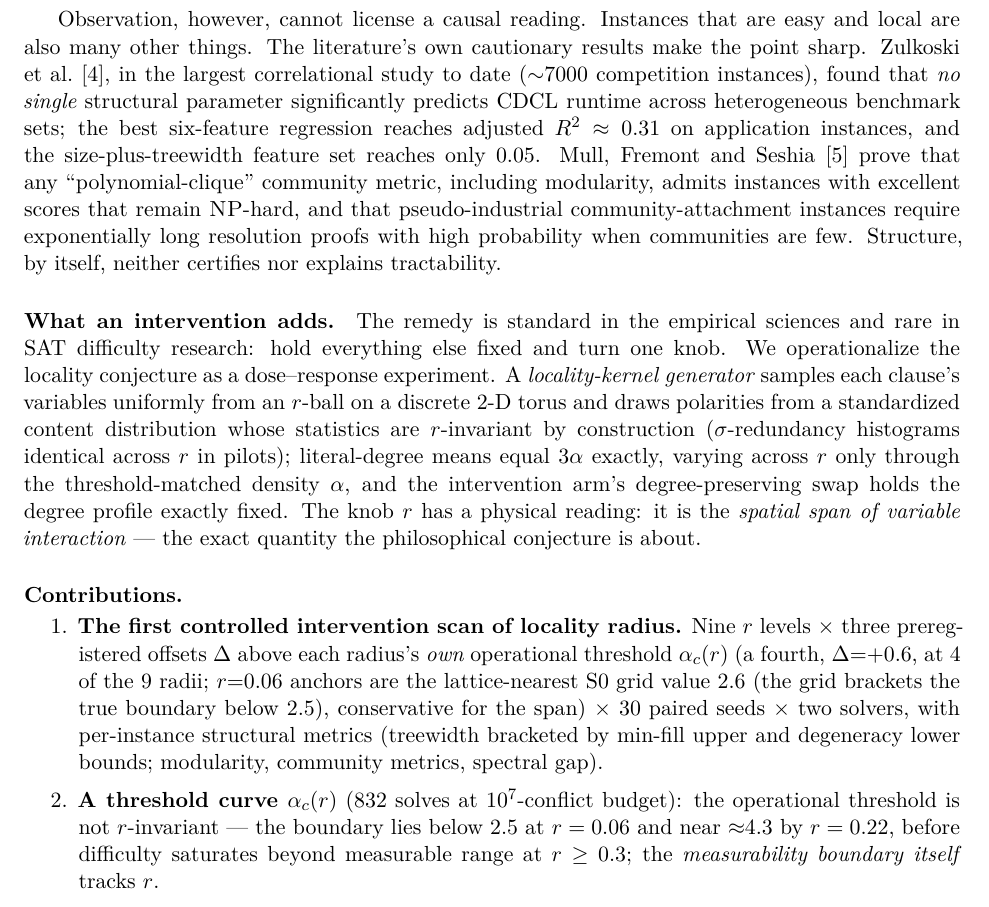
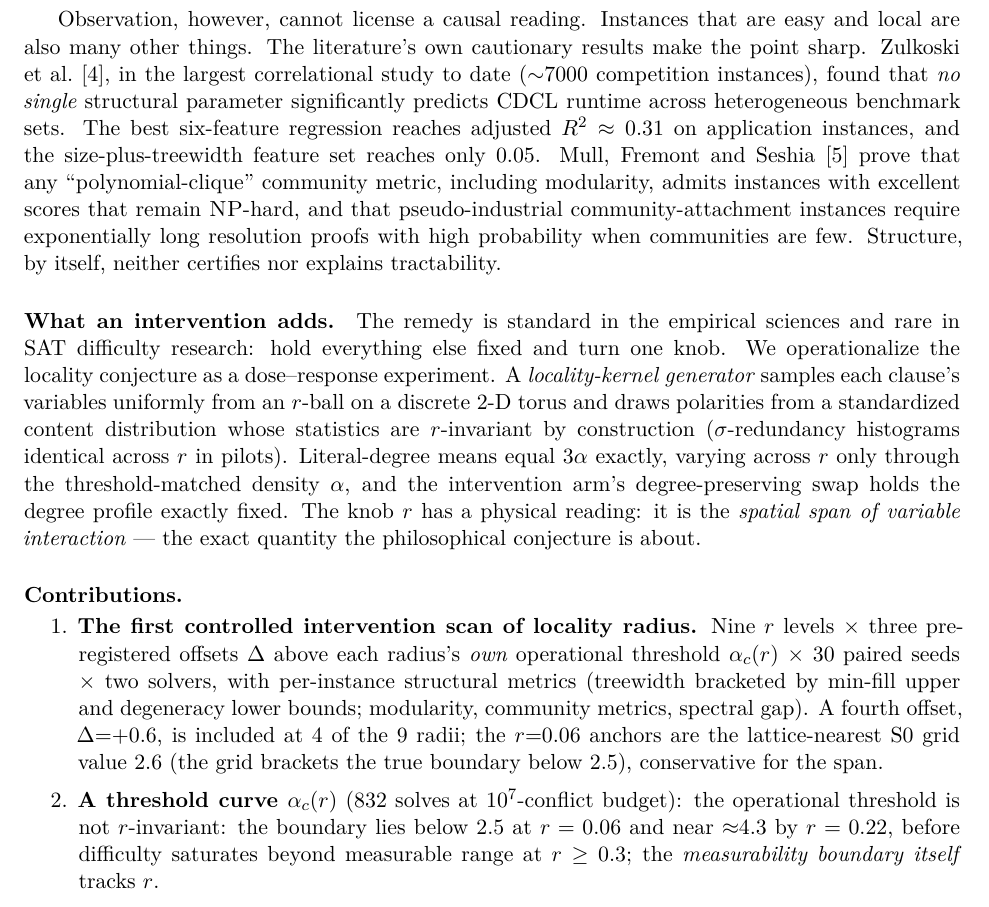
Before and after one commit to essnt/correlation-vs-hardness, a LaTeX paper (arxiv/main.tex): part of page 2 of 12, cut so that both start at the same text. Compiled offline with XeLaTeX.

Commit message:
Second readability pass from an external English-prose review, both versions in sync. The Zulkoski et al. findings sentence and the locality-kernel generator sentence are each split at their semicolons; the first contribution bullet is restructured so the factorial design chain and the recorded metrics come first and the two design exceptions (the fourth offset at 4 of the 9 radii, the lattice-nearest S0 anchor at r=0.06) follow as their own sentence with the anchor clause verbatim; the threshold-curve bullet's dash after the r-invariance claim becomes a colon; and the abstract's stray British spelling (neighbourhoods) is aligned with the paper's American usage. Every number, threshold, citation, and disclosure sentence is unchanged. Both PDFs recompiled with the fixed UTC epoch (journal 18 pages / 3 figures / 0 Overfull, PTEX.FileName sanitized; compact 12 pages / 3 figures).

```diff
--- a/arxiv/main.tex
+++ b/arxiv/main.tex
@@ -80,7 +80,7 @@ and local are also many other things. The literature's own cautionary results
 make the point sharp. Zulkoski et al.~\cite{zulkoski2018}, in the largest
 correlational study to date (${\sim}7000$ competition instances), found that
 \emph{no single} structural parameter significantly predicts CDCL runtime
-across heterogeneous benchmark sets; the best six-feature regression reaches
+across heterogeneous benchmark sets. The best six-feature regression reaches
 adjusted $R^2 \approx 0.31$ on application instances, and the
 size-plus-treewidth feature set reaches only $0.05$. Mull, Fremont and Seshia~\cite{mull2016} prove that
 any ``polynomial-clique'' community metric, including modularity, admits
@@ -96,7 +96,7 @@ locality conjecture as a dose--response experiment. A \emph{locality-kernel
 generator} samples each clause's variables uniformly from an $r$-ball on a
 discrete 2-D torus and draws polarities from a standardized content
 distribution whose statistics are $r$-invariant by construction
-($\sigma$-redundancy histograms identical across $r$ in pilots); literal-degree
+($\sigma$-redundancy histograms identical across $r$ in pilots). Literal-degree
 means equal $3\alpha$ exactly, varying across $r$ only through the
 threshold-matched density $\alpha$, and the intervention arm's
 degree-preserving swap holds the degree profile exactly fixed. The knob $r$ has a physical
@@ -107,15 +107,14 @@ quantity the philosophical conjecture is about.
 \begin{enumerate}
 \item \textbf{The first controlled intervention scan of locality radius.}
 Nine $r$ levels $\times$ three preregistered offsets $\Delta$ above each radius's
-\emph{own} operational threshold $\ac{r}$ (a fourth, $\Delta{=}{+}0.6$, at 4 of
-the 9 radii; $r{=}0.06$ anchors are the lattice-nearest S0 grid value 2.6 (the
-grid brackets the true boundary below 2.5), conservative
-for the span) $\times$ 30 paired seeds $\times$ two
+\emph{own} operational threshold $\ac{r}$ $\times$ 30 paired seeds $\times$ two
 solvers, with per-instance structural metrics (treewidth bracketed by min-fill
 upper and degeneracy lower bounds; modularity, community metrics, spectral
-gap).
+gap). A fourth offset, $\Delta{=}{+}0.6$, is included at 4 of the 9 radii; the
+$r{=}0.06$ anchors are the lattice-nearest S0 grid value 2.6 (the grid
+brackets the true boundary below 2.5), conservative for the span.
 \item \textbf{A threshold curve $\ac{r}$} (832 solves at $10^7$-conflict
-budget): the operational threshold is not $r$-invariant --- the boundary lies below
+budget): the operational threshold is not $r$-invariant: the boundary lies below
 2.5 at $r=0.06$ and near ${\approx}4.3$ by $r=0.22$, before difficulty
 saturates beyond measurable range at $r\ge0.3$; the \emph{measurability
 boundary itself} tracks $r$.
```
Also changed, not shown: jair/main.tex (+8 -8 lines), arxiv/main.pdf, arxiv/main.tex (2 more changed lines).
